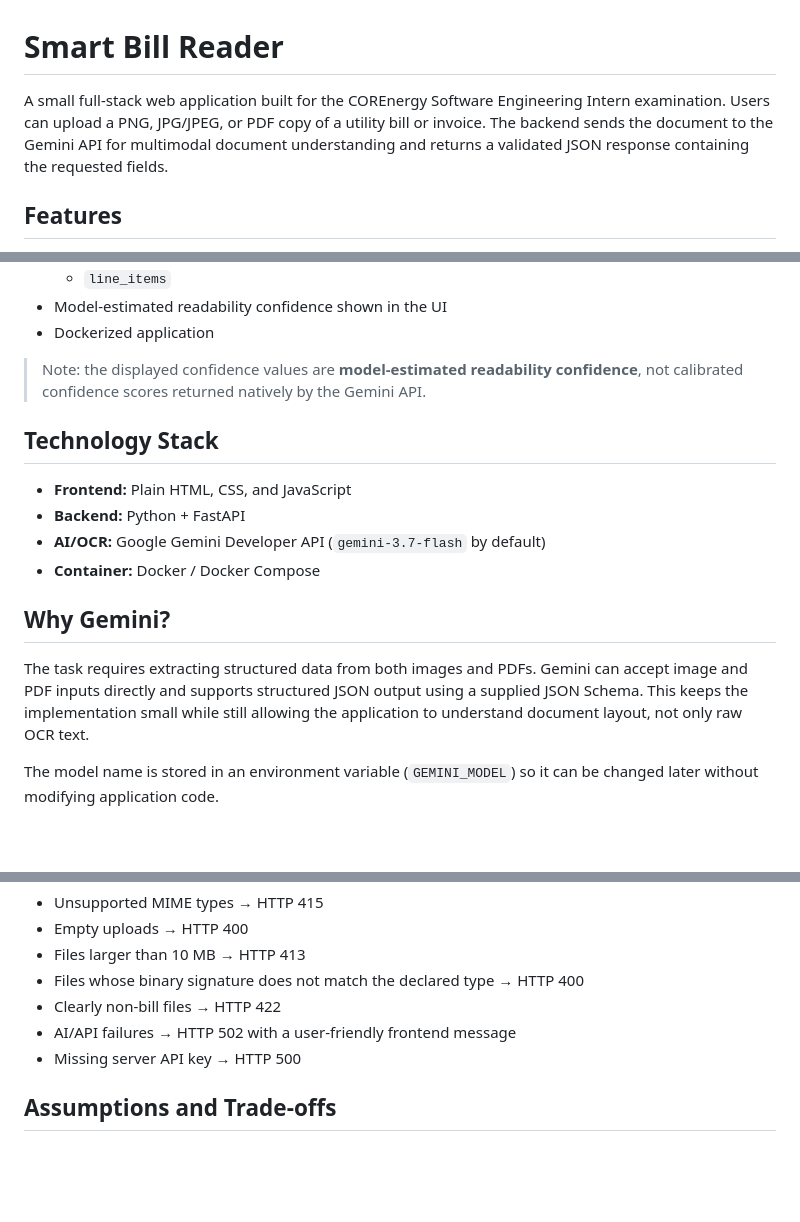
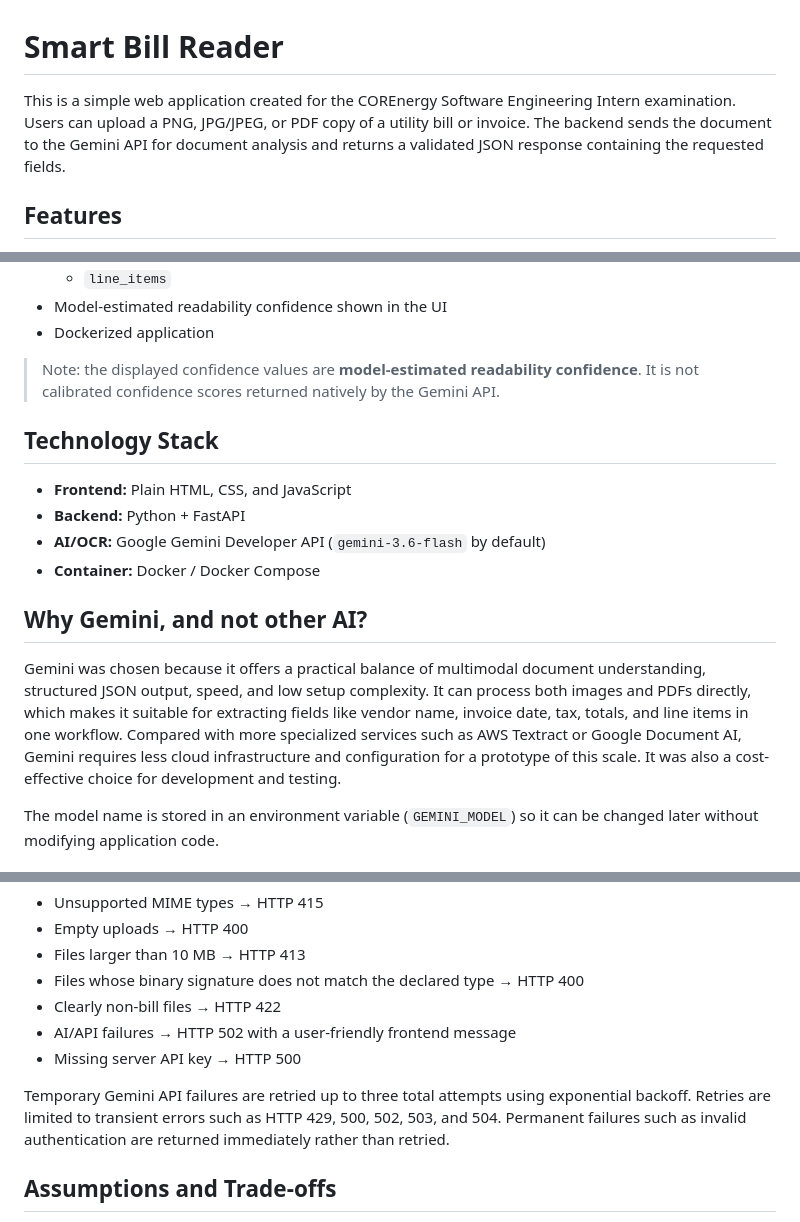
Before and after one commit to tobiasdeleon1234-creator/coreenergyinternship-smart-bill-reader, a Markdown page: README.md, 3 parts joined by grey strips. Rendered like a GitHub page; blank space fills up the shorter version.

```diff
--- a/README.md
+++ b/README.md
@@ -1,6 +1,6 @@
 # Smart Bill Reader
 
-A small full-stack web application built for the COREnergy Software Engineering Intern examination. Users can upload a PNG, JPG/JPEG, or PDF copy of a utility bill or invoice. The backend sends the document to the Gemini API for multimodal document understanding and returns a validated JSON response containing the requested fields.
+This is a simple web application created for the COREnergy Software Engineering Intern examination. Users can upload a PNG, JPG/JPEG, or PDF copy of a utility bill or invoice. The backend sends the document to the Gemini API for document analysis and returns a validated JSON response containing the requested fields.
 
 ## Features
 
@@ -19,18 +19,18 @@ A small full-stack web application built for the COREnergy Software Engineering
 - Model-estimated readability confidence shown in the UI
 - Dockerized application
 
-> Note: the displayed confidence values are **model-estimated readability confidence**, not calibrated confidence scores returned natively by the Gemini API.
+> Note: the displayed confidence values are **model-estimated readability confidence**. It is not calibrated confidence scores returned natively by the Gemini API.
 
 ## Technology Stack
 
 - **Frontend:** Plain HTML, CSS, and JavaScript
 - **Backend:** Python + FastAPI
-- **AI/OCR:** Google Gemini Developer API (`gemini-3.7-flash` by default)
+- **AI/OCR:** Google Gemini Developer API (`gemini-3.6-flash` by default)
 - **Container:** Docker / Docker Compose
 
-## Why Gemini?
+## Why Gemini, and not other AI?
 
-The task requires extracting structured data from both images and PDFs. Gemini can accept image and PDF inputs directly and supports structured JSON output using a supplied JSON Schema. This keeps the implementation small while still allowing the application to understand document layout, not only raw OCR text.
+Gemini was chosen because it offers a practical balance of multimodal document understanding, structured JSON output, speed, and low setup complexity. It can process both images and PDFs directly, which makes it suitable for extracting fields like vendor name, invoice date, tax, totals, and line items in one workflow. Compared with more specialized services such as AWS Textract or Google Document AI, Gemini requires less cloud infrastructure and configuration for a prototype of this scale. It was also a cost-effective choice for development and testing.
 
 The model name is stored in an environment variable (`GEMINI_MODEL`) so it can be changed later without modifying application code.
 
@@ -184,6 +184,8 @@ The application handles:
 - AI/API failures → HTTP 502 with a user-friendly frontend message
 - Missing server API key → HTTP 500
 
+Temporary Gemini API failures are retried up to three total attempts using exponential backoff. Retries are limited to transient errors such as HTTP 429, 500, 502, 503, and 504. Permanent failures such as invalid authentication are returned immediately rather than retried.
+
 ## Assumptions and Trade-offs
 
 - The maximum upload size is set to **10 MB** because the exam requires a file-size failure state but does not prescribe a specific limit.
```
